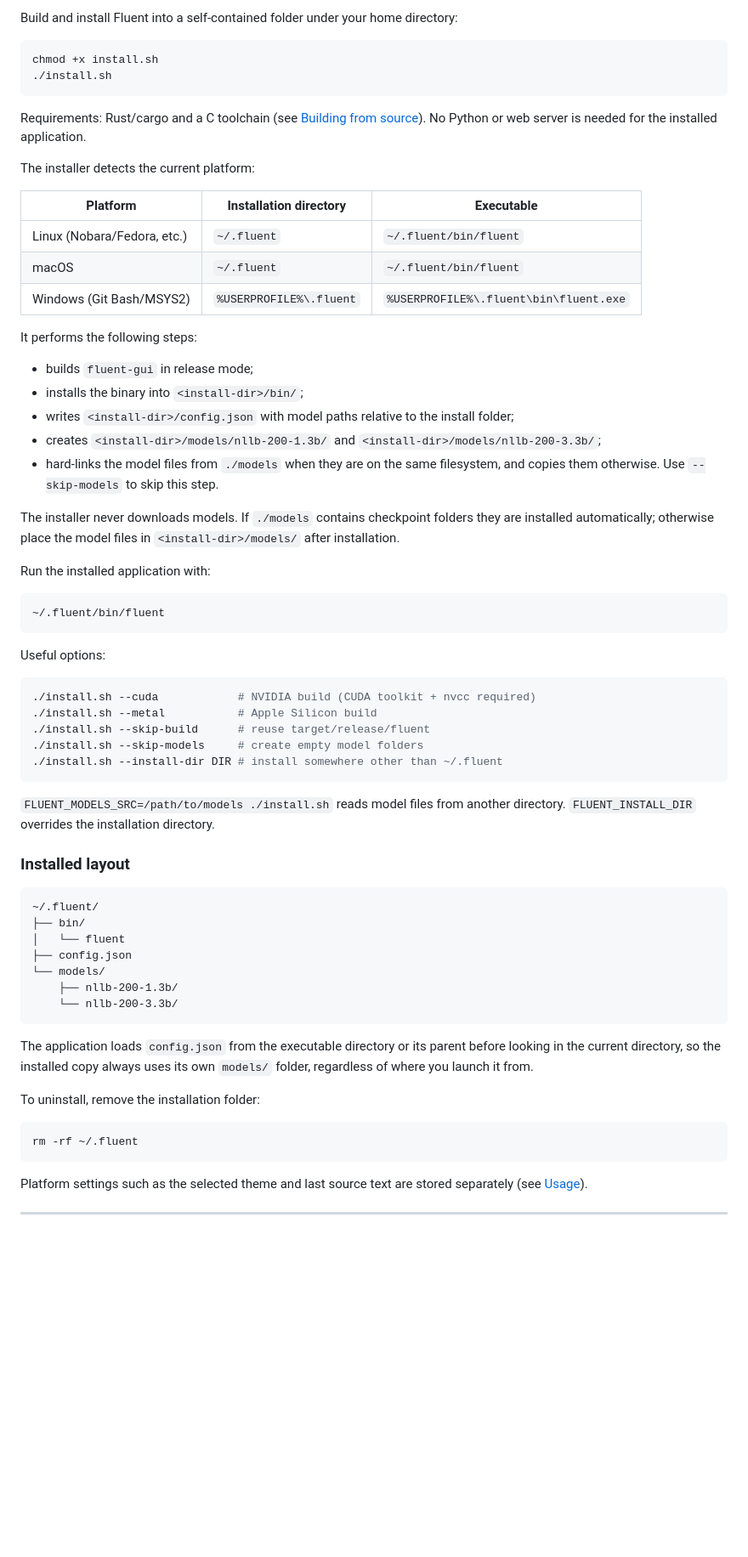
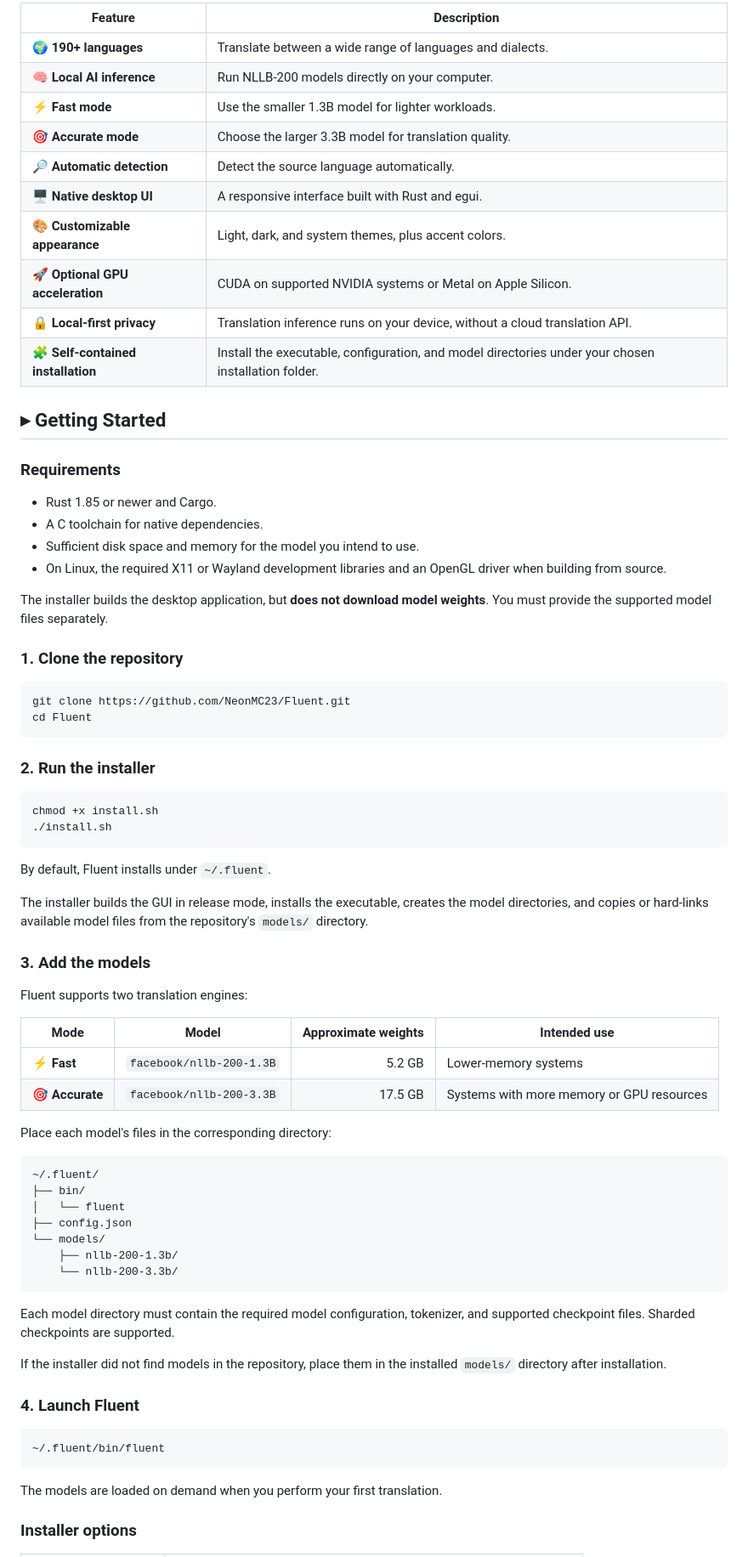
Before and after one commit to NeonMC23/Fluent, a Markdown page: README.md, the part around one of its changes. Shown at 85% size. Rendered like a GitHub page; blank space fills up the shorter version.

````diff
--- a/README.md
+++ b/README.md
@@ -35,56 +24,56 @@ Key points:
 
-Build and install Fluent into a self-contained folder under your home directory:
+| Feature | Description |
+| --- | --- |
+| 🌍 **190+ languages** | Translate between a wide range of languages and dialects. |
+| 🧠 **Local AI inference** | Run NLLB-200 models directly on your computer. |
+| ⚡ **Fast mode** | Use the smaller 1.3B model for lighter workloads. |
+| 🎯 **Accurate mode** | Choose the larger 3.3B model for translation quality. |
+| 🔎 **Automatic detection** | Detect the source language automatically. |
+| 🖥️ **Native desktop UI** | A responsive interface built with Rust and egui. |
+| 🎨 **Customizable appearance** | Light, dark, and system themes, plus accent colors. |
+| 🚀 **Optional GPU acceleration** | CUDA on supported NVIDIA systems or Metal on Apple Silicon. |
+| 🔒 **Local-first privacy** | Translation inference runs on your device, without a cloud translation API. |
+| 🧩 **Self-contained installation** | Install the executable, configuration, and model directories under your chosen installation folder. |
+
+## ▸ Getting Started
+
+### Requirements
+
+- Rust 1.85 or newer and Cargo.
+- A C toolchain for native dependencies.
+- Sufficient disk space and memory for the model you intend to use.
+- On Linux, the required X11 or Wayland development libraries and an OpenGL driver when building from source.
+
+The installer builds the desktop application, but **does not download model weights**. You must provide the supported model files separately.
+
+### 1. Clone the repository
+
+```bash
+git clone https://github.com/NeonMC23/Fluent.git
+cd Fluent
+```
+
+### 2. Run the installer
 
 ```bash
 chmod +x install.sh
 ./install.sh
 ```
 
-Requirements: Rust/cargo and a C toolchain (see
-[Building from source](#building-from-source)). No Python or web server is
-needed for the installed application.
+By default, Fluent installs under `~/.fluent`.
 
-The installer detects the current platform:
+The installer builds the GUI in release mode, installs the executable, creates the model directories, and copies or hard-links available model files from the repository's `models/` directory.
 
-| Platform | Installation directory | Executable |
-| --- | --- | --- |
-| Linux (Nobara/Fedora, etc.) | `~/.fluent` | `~/.fluent/bin/fluent` |
-| macOS | `~/.fluent` | `~/.fluent/bin/fluent` |
-| Windows (Git Bash/MSYS2) | `%USERPROFILE%\.fluent` | `%USERPROFILE%\.fluent\bin\fluent.exe` |
+### 3. Add the models
 
-It performs the following steps:
+Fluent supports two translation engines:
 
-- builds `fluent-gui` in release mode;
-- installs the binary into `<install-dir>/bin/`;
-- writes `<install-dir>/config.json` with model paths relative to the install folder;
-- creates `<install-dir>/models/nllb-200-1.3b/` and `<install-dir>/models/nllb-200-3.3b/`;
-- hard-links the model files from `./models` when they are on the same filesystem,
-  and copies them otherwise. Use `--skip-models` to skip this step.
+| Mode | Model | Approximate weights | Intended use |
+| --- | --- | ---: | --- |
+| ⚡ **Fast** | `facebook/nllb-200-1.3B` | 5.2 GB | Lower-memory systems |
+| 🎯 **Accurate** | `facebook/nllb-200-3.3B` | 17.5 GB | Systems with more memory or GPU resources |
 
-The installer never downloads models. If `./models` contains checkpoint folders
-they are installed automatically; otherwise place the model files in
-`<install-dir>/models/` after installation.
-
-Run the installed application with:
-
-```bash
-~/.fluent/bin/fluent
-```
-
-Useful options:
-
-```bash
-./install.sh --cuda            # NVIDIA build (CUDA toolkit + nvcc required)
-./install.sh --metal           # Apple Silicon build
-./install.sh --skip-build      # reuse target/release/fluent
-./install.sh --skip-models     # create empty model folders
-./install.sh --install-dir DIR # install somewhere other than ~/.fluent
-```
-
-`FLUENT_MODELS_SRC=/path/to/models ./install.sh` reads model files from another
-directory. `FLUENT_INSTALL_DIR` overrides the installation directory.
-
-### Installed layout
+Place each model's files in the corresponding directory:
 
 ```text
 ~/.fluent/
@@ -96,18 +85,17 @@ directory. `FLUENT_INSTALL_DIR` overrides the installation directory.
     └── nllb-200-3.3b/
 ```
 
-The application loads `config.json` from the executable directory or its parent
-before looking in the current directory, so the installed copy always uses its
-own `models/` folder, regardless of where you launch it from.
+Each model directory must contain the required model configuration, tokenizer, and supported checkpoint files. Sharded checkpoints are supported.
 
-To uninstall, remove the installation folder:
+If the installer did not find models in the repository, place them in the installed `models/` directory after installation.
+
+### 4. Launch Fluent
 
 ```bash
-rm -rf ~/.fluent
+~/.fluent/bin/fluent
 ```
 
-Platform settings such as the selected theme and last source text are stored
-separately (see [Usage](#usage)).
+The models are loaded on demand when you perform your first translation.
 
----
+### Installer options
 
````
Also changed, not shown: other parts of README.md (+129 -153 lines).
